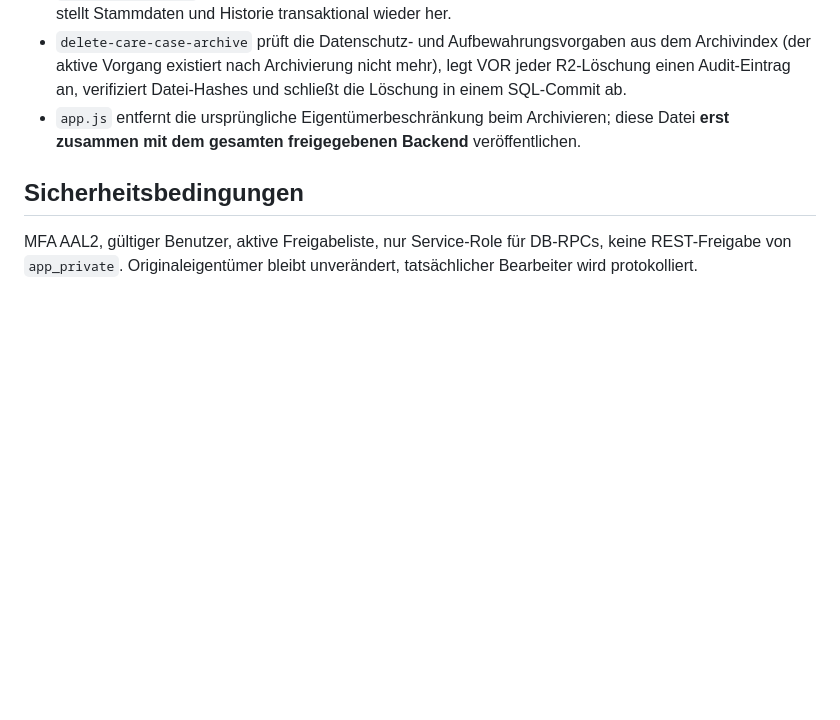
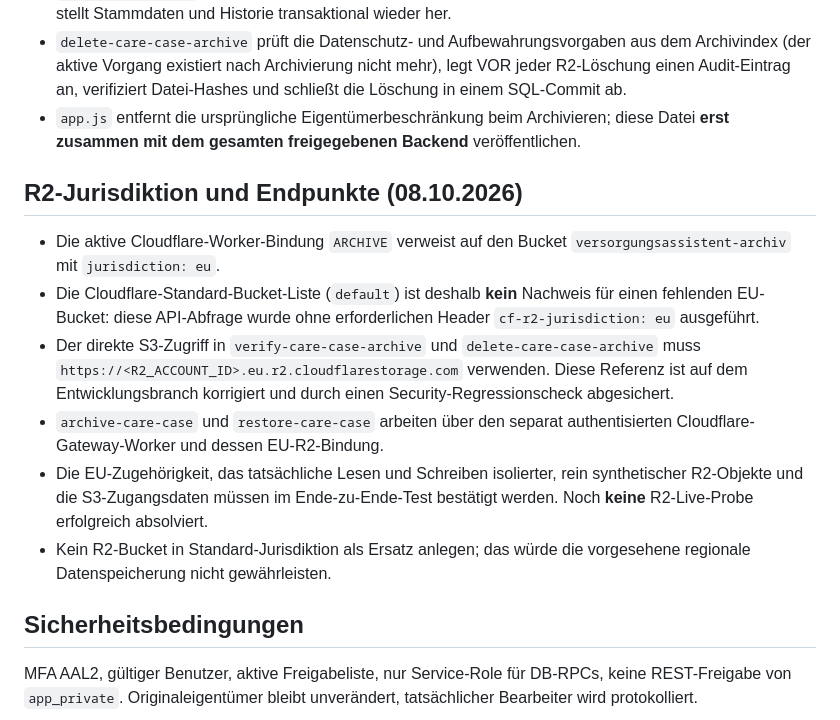
Before and after one commit to patientcareassistent-lab/Versorgungsassistent-Pages, a Markdown page: docs/ARCHIVE_BACKEND_STAGE_V09.md, the part around the change. Drawn GitHub-style; blank space fills up the shorter version.

Commit message:
Document EU-only R2 endpoints, jurisdiction-aware inventory and synthetic test requirement

```diff
--- a/docs/ARCHIVE_BACKEND_STAGE_V09.md
+++ b/docs/ARCHIVE_BACKEND_STAGE_V09.md
@@ -14,6 +14,14 @@ Status: **ENTWURF – nicht live deployen**, bis der untenstehende Integrationsn
 - `restore-care-case` akzeptiert nur verifizierte Archive, führt Foto- und Eigentümerprüfungen durch und stellt Stammdaten und Historie transaktional wieder her.
 - `delete-care-case-archive` prüft die Datenschutz- und Aufbewahrungsvorgaben aus dem Archivindex (der aktive Vorgang existiert nach Archivierung nicht mehr), legt VOR jeder R2-Löschung einen Audit-Eintrag an, verifiziert Datei-Hashes und schließt die Löschung in einem SQL-Commit ab.
 - `app.js` entfernt die ursprüngliche Eigentümerbeschränkung beim Archivieren; diese Datei **erst zusammen mit dem gesamten freigegebenen Backend** veröffentlichen.
+
+## R2-Jurisdiktion und Endpunkte (08.10.2026)
+- Die aktive Cloudflare-Worker-Bindung `ARCHIVE` verweist auf den Bucket `versorgungsassistent-archiv` mit `jurisdiction: eu`.
+- Die Cloudflare-Standard-Bucket-Liste (`default`) ist deshalb **kein** Nachweis für einen fehlenden EU-Bucket: diese API-Abfrage wurde ohne erforderlichen Header `cf-r2-jurisdiction: eu` ausgeführt.
+- Der direkte S3-Zugriff in `verify-care-case-archive` und `delete-care-case-archive` muss `https://<R2_ACCOUNT_ID>.eu.r2.cloudflarestorage.com` verwenden. Diese Referenz ist auf dem Entwicklungsbranch korrigiert und durch einen Security-Regressionscheck abgesichert.
+- `archive-care-case` und `restore-care-case` arbeiten über den separat authentisierten Cloudflare-Gateway-Worker und dessen EU-R2-Bindung.
+- Die EU-Zugehörigkeit, das tatsächliche Lesen und Schreiben isolierter, rein synthetischer R2-Objekte und die S3-Zugangsdaten müssen im Ende-zu-Ende-Test bestätigt werden. Noch **keine** R2-Live-Probe erfolgreich absolviert.
+- Kein R2-Bucket in Standard-Jurisdiktion als Ersatz anlegen; das würde die vorgesehene regionale Datenspeicherung nicht gewährleisten.
 
 ## Sicherheitsbedingungen
 MFA AAL2, gültiger Benutzer, aktive Freigabeliste, nur Service-Role für DB-RPCs, keine REST-Freigabe von `app_private`. Originaleigentümer bleibt unverändert, tatsächlicher Bearbeiter wird protokolliert.
```
